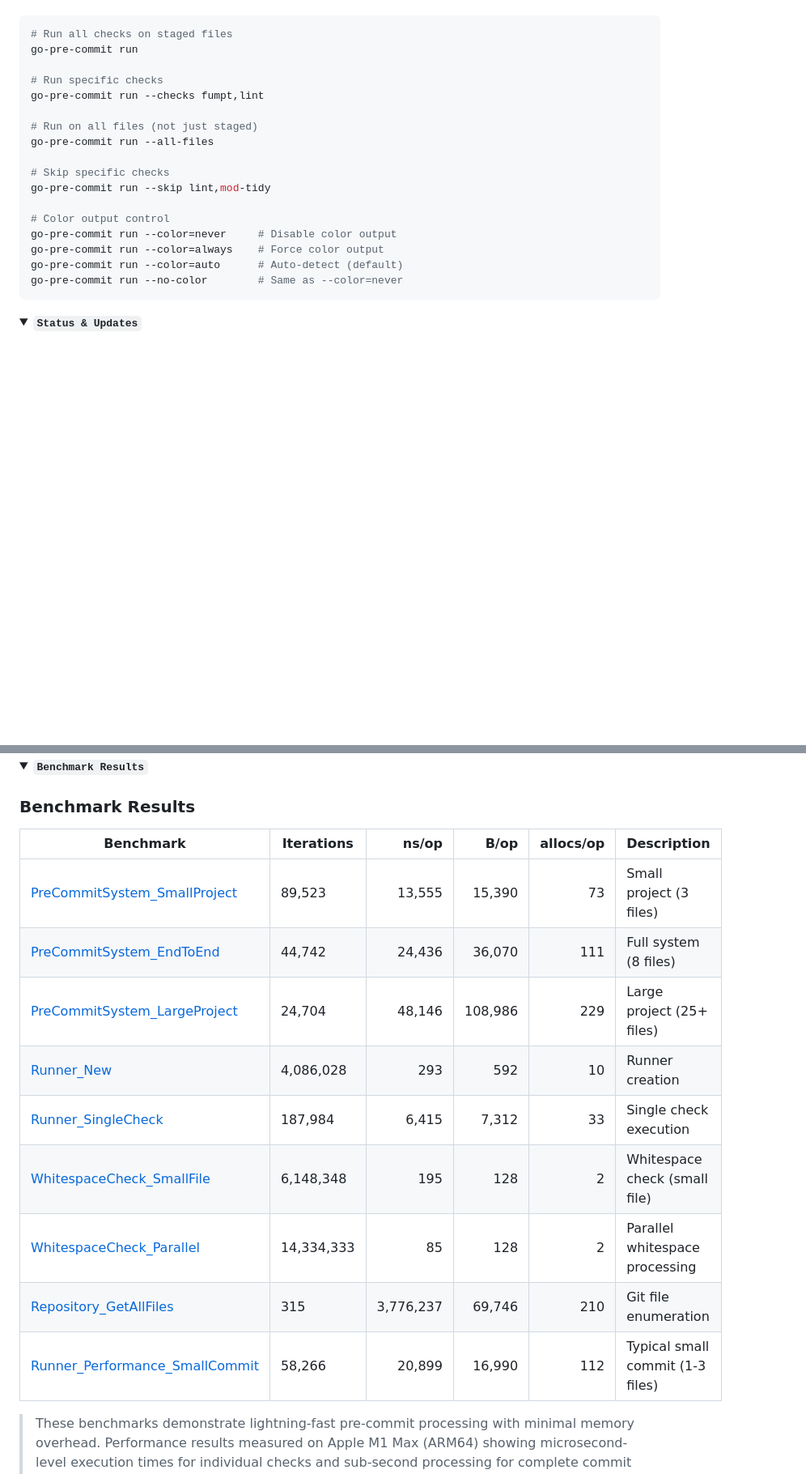
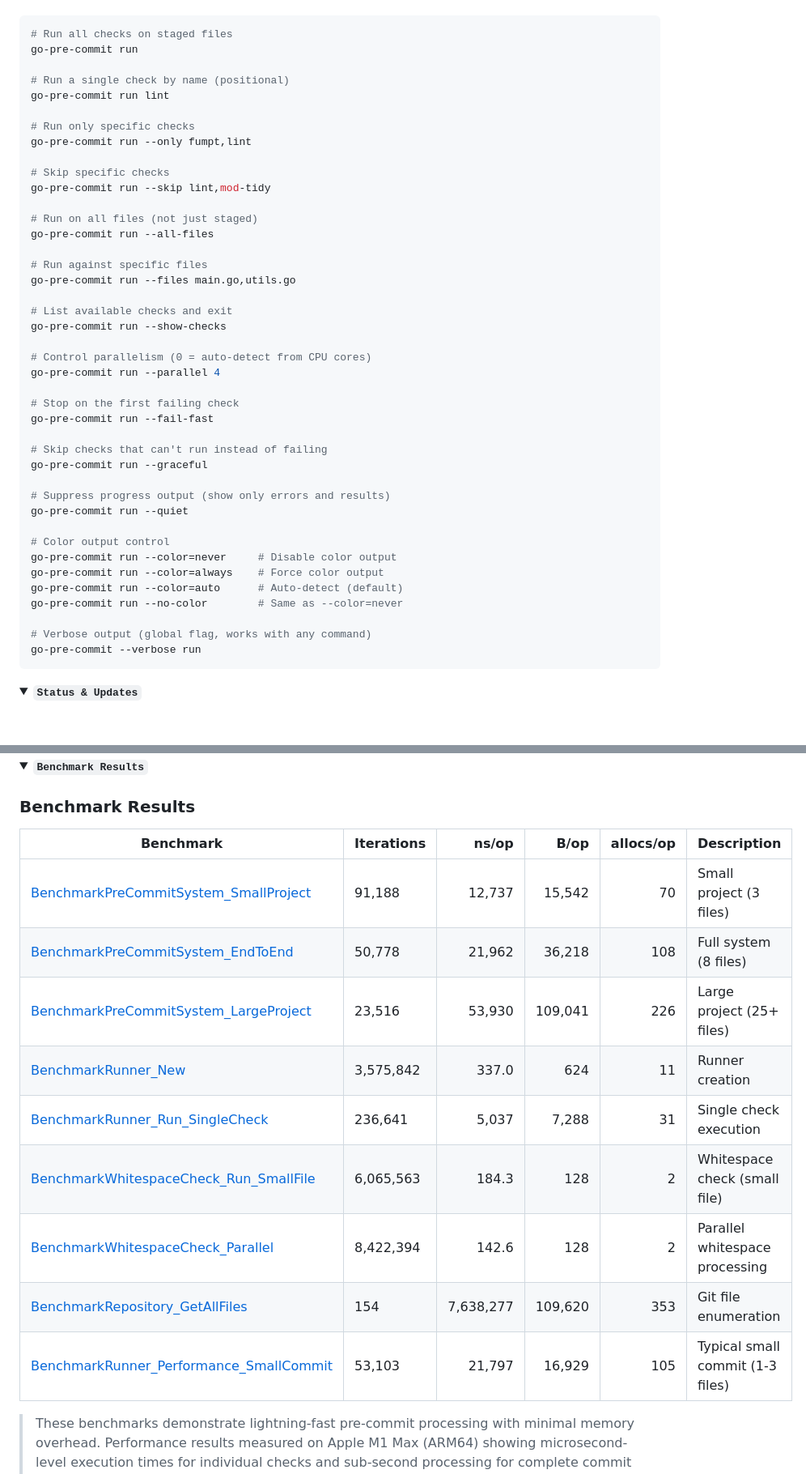
Before and after one commit to mrz1836/go-pre-commit, a Markdown page: README.md, 2 parts joined by grey strips. Shown at 81% size. Drawn GitHub-style; folded sections open; blank space fills up the shorter version.

````diff
--- a/README.md
+++ b/README.md
@@ -223,20 +247,44 @@ go-pre-commit install --force
 # Run all checks on staged files
 go-pre-commit run
 
-# Run specific checks
-go-pre-commit run --checks fumpt,lint
+# Run a single check by name (positional)
+go-pre-commit run lint
+
+# Run only specific checks
+go-pre-commit run --only fumpt,lint
+
+# Skip specific checks
+go-pre-commit run --skip lint,mod-tidy
 
 # Run on all files (not just staged)
 go-pre-commit run --all-files
 
-# Skip specific checks
-go-pre-commit run --skip lint,mod-tidy
+# Run against specific files
+go-pre-commit run --files main.go,utils.go
+
+# List available checks and exit
+go-pre-commit run --show-checks
+
+# Control parallelism (0 = auto-detect from CPU cores)
+go-pre-commit run --parallel 4
+
+# Stop on the first failing check
+go-pre-commit run --fail-fast
+
+# Skip checks that can't run instead of failing
+go-pre-commit run --graceful
+
+# Suppress progress output (show only errors and results)
+go-pre-commit run --quiet
 
 # Color output control
 go-pre-commit run --color=never     # Disable color output
 go-pre-commit run --color=always    # Force color output
 go-pre-commit run --color=auto      # Auto-detect (default)
 go-pre-commit run --no-color        # Same as --color=never
+
+# Verbose output (global flag, works with any command)
+go-pre-commit --verbose run
 ```
 
 </details>
@@ -621,17 +708,17 @@ magex bench
 
 ### Benchmark Results
 
-| Benchmark                                                                   | Iterations |     ns/op |    B/op | allocs/op | Description                      |
-|-----------------------------------------------------------------------------|------------|----------:|--------:|----------:|----------------------------------|
-| [PreCommitSystem_SmallProject](internal/benchmark_test.go)                  | 89,523     |    13,555 |  15,390 |        73 | Small project (3 files)          |
-| [PreCommitSystem_EndToEnd](internal/benchmark_test.go)                      | 44,742     |    24,436 |  36,070 |       111 | Full system (8 files)            |
-| [PreCommitSystem_LargeProject](internal/benchmark_test.go)                  | 24,704     |    48,146 | 108,986 |       229 | Large project (25+ files)        |
-| [Runner_New](internal/runner/runner_bench_test.go)                          | 4,086,028  |       293 |     592 |        10 | Runner creation                  |
-| [Runner_SingleCheck](internal/runner/runner_bench_test.go)                  | 187,984    |     6,415 |   7,312 |        33 | Single check execution           |
-| [WhitespaceCheck_SmallFile](internal/checks/builtin/builtin_bench_test.go)  | 6,148,348  |       195 |     128 |         2 | Whitespace check (small file)    |
-| [WhitespaceCheck_Parallel](internal/checks/builtin/builtin_bench_test.go)   | 14,334,333 |        85 |     128 |         2 | Parallel whitespace processing   |
-| [Repository_GetAllFiles](internal/git/git_bench_test.go)                    | 315        | 3,776,237 |  69,746 |       210 | Git file enumeration             |
-| [Runner_Performance_SmallCommit](internal/runner/performance_bench_test.go) | 58,266     |    20,899 |  16,990 |       112 | Typical small commit (1-3 files) |
+| Benchmark                                                                               | Iterations |     ns/op |    B/op | allocs/op | Description                      |
+| --------------------------------------------------------------------------------------- | ---------- | --------: | ------: | --------: | -------------------------------- |
+| [BenchmarkPreCommitSystem_SmallProject](internal/benchmark_test.go)                     | 91,188     |    12,737 |  15,542 |        70 | Small project (3 files)          |
+| [BenchmarkPreCommitSystem_EndToEnd](internal/benchmark_test.go)                         | 50,778     |    21,962 |  36,218 |       108 | Full system (8 files)            |
+| [BenchmarkPreCommitSystem_LargeProject](internal/benchmark_test.go)                     | 23,516     |    53,930 | 109,041 |       226 | Large project (25+ files)        |
+| [BenchmarkRunner_New](internal/runner/runner_bench_test.go)                             | 3,575,842  |     337.0 |     624 |        11 | Runner creation                  |
+| [BenchmarkRunner_Run_SingleCheck](internal/runner/runner_bench_test.go)                 | 236,641    |     5,037 |   7,288 |        31 | Single check execution           |
+| [BenchmarkWhitespaceCheck_Run_SmallFile](internal/checks/builtin/builtin_bench_test.go) | 6,065,563  |     184.3 |     128 |         2 | Whitespace check (small file)    |
+| [BenchmarkWhitespaceCheck_Parallel](internal/checks/builtin/builtin_bench_test.go)      | 8,422,394  |     142.6 |     128 |         2 | Parallel whitespace processing   |
+| [BenchmarkRepository_GetAllFiles](internal/git/git_bench_test.go)                       | 154        | 7,638,277 | 109,620 |       353 | Git file enumeration             |
+| [BenchmarkRunner_Performance_SmallCommit](internal/runner/performance_bench_test.go)    | 53,103     |    21,797 |  16,929 |       105 | Typical small commit (1-3 files) |
 
 > These benchmarks demonstrate lightning-fast pre-commit processing with minimal memory overhead.
 > Performance results measured on Apple M1 Max (ARM64) showing microsecond-level execution times for individual checks and sub-second processing for complete commit workflows.
````
Also changed, not shown: other parts of README.md (+76 -13 lines).
